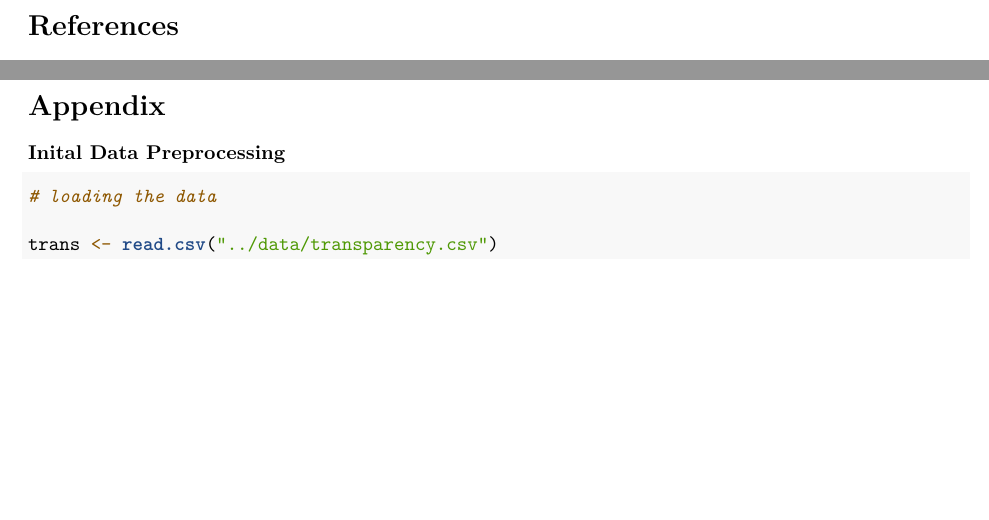
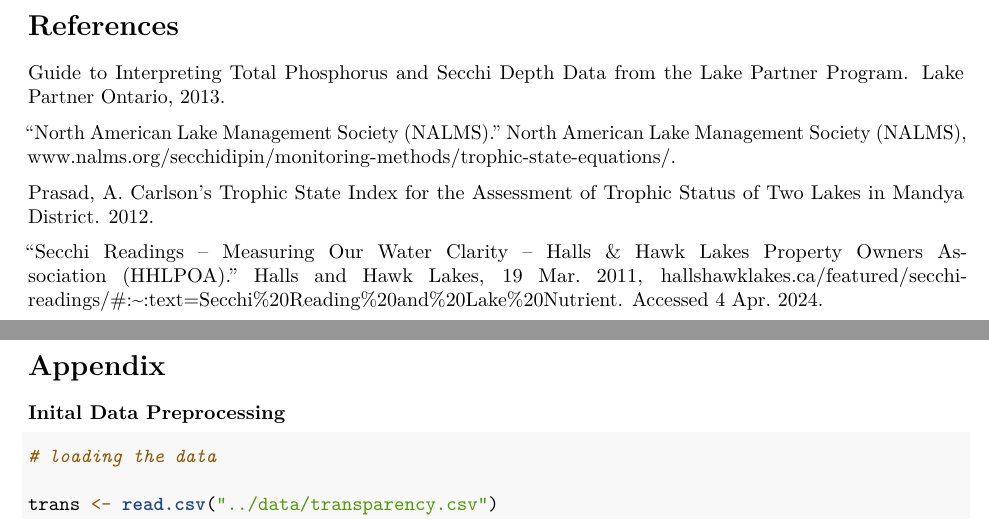
Before and after one commit to jonathan-imanu/STAA57_Project, an R Markdown document (docs/report.Rmd): two parts of pages 7 and 8 of 12, joined at a grey line, cut so that both start at the same text, the shorter picture padded with empty space. Rendered offline with R 4.5, knitr and Pandoc, then LaTeX, with nearby package versions; some code elsewhere in the file could not run offline.

Commit message:
added bibliography

```diff
--- a/docs/report.Rmd
+++ b/docs/report.Rmd
@@ -372,6 +372,14 @@ Final summary **here**.
 
 # References
 
+Guide to Interpreting Total Phosphorus and Secchi Depth Data from the Lake Partner Program. Lake Partner Ontario, 2013.
+
+“North American Lake Management Society (NALMS).” North American Lake Management Society (NALMS), www.nalms.org/secchidipin/monitoring-methods/trophic-state-equations/.
+
+Prasad, A. Carlson’s Trophic State Index for the Assessment of Trophic Status of Two Lakes in Mandya District. 2012.
+
+“Secchi Readings – Measuring Our Water Clarity – Halls & Hawk Lakes Property Owners Association (HHLPOA).” Halls and Hawk Lakes, 19 Mar. 2011, hallshawklakes.ca/featured/secchi-readings/#:~:text=Secchi%20Reading%20and%20Lake%20Nutrient. Accessed 4 Apr. 2024.
+
 \pagebreak
 
 # Appendix
```
Also changed, not shown: docs/report.Rmd (2 more changed lines), 1 other file.
